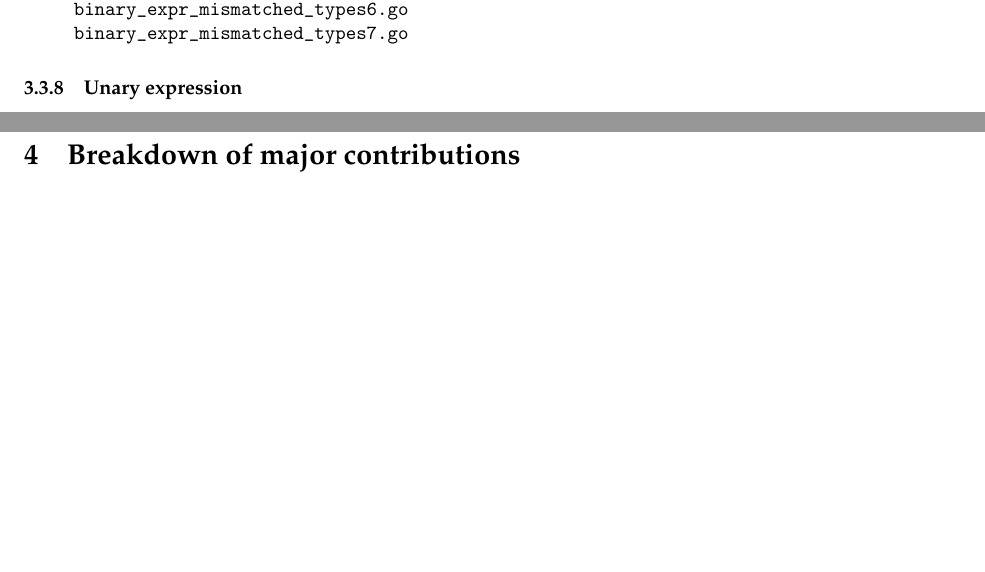
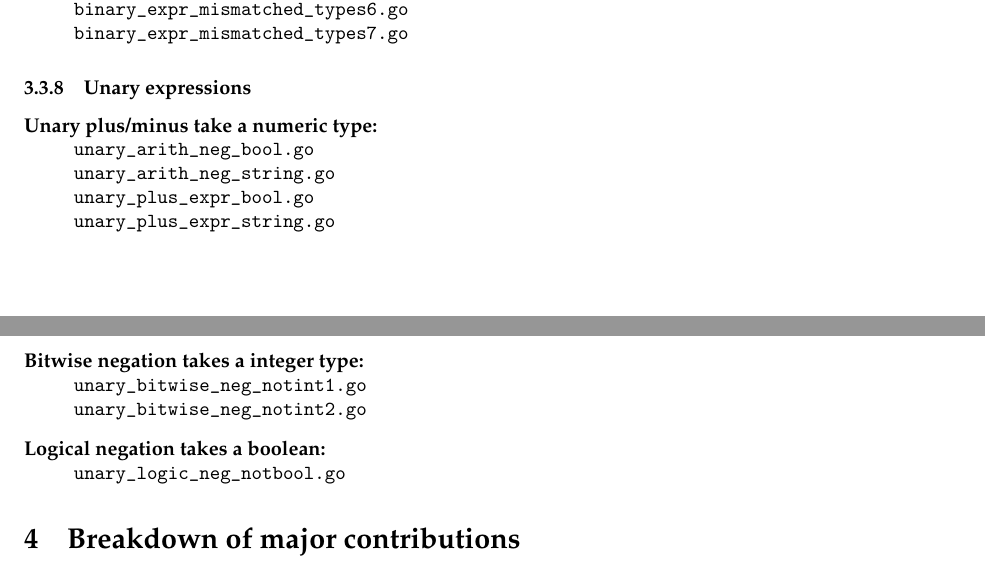
Before and after one commit to gumgl/comp520, a LaTeX document (doc/milestone2.tex): two parts of pages 5 and 6 of 6, joined at a grey line, cut so that both start at the same text, the shorter picture padded with empty space. Compiled offline with pdfLaTeX.

Commit message:
Doc: Add unary expressions

```diff
--- a/doc/milestone2.tex
+++ b/doc/milestone2.tex
@@ -196,8 +196,19 @@ In some cases there are multiple code paths which lead to the same error. For in
 \end{description}
 
 
-\subsubsection{Unary expression}
-***
+\subsubsection{Unary expressions}
+\begin{description}
+  \item[Unary plus/minus take a numeric type:] \ \\
+    \verb|unary_arith_neg_bool.go|\\
+    \verb|unary_arith_neg_string.go|\\
+    \verb|unary_plus_expr_bool.go|\\
+    \verb|unary_plus_expr_string.go|
+  \item[Bitwise negation takes a integer type:] \ \\
+    \verb|unary_bitwise_neg_notint1.go|\\
+    \verb|unary_bitwise_neg_notint2.go|
+  \item[Logical negation takes a boolean:] \ \\
+    \verb|unary_logic_neg_notbool.go|
+\end{description}
 
 \section{Breakdown of major contributions}
 
```
